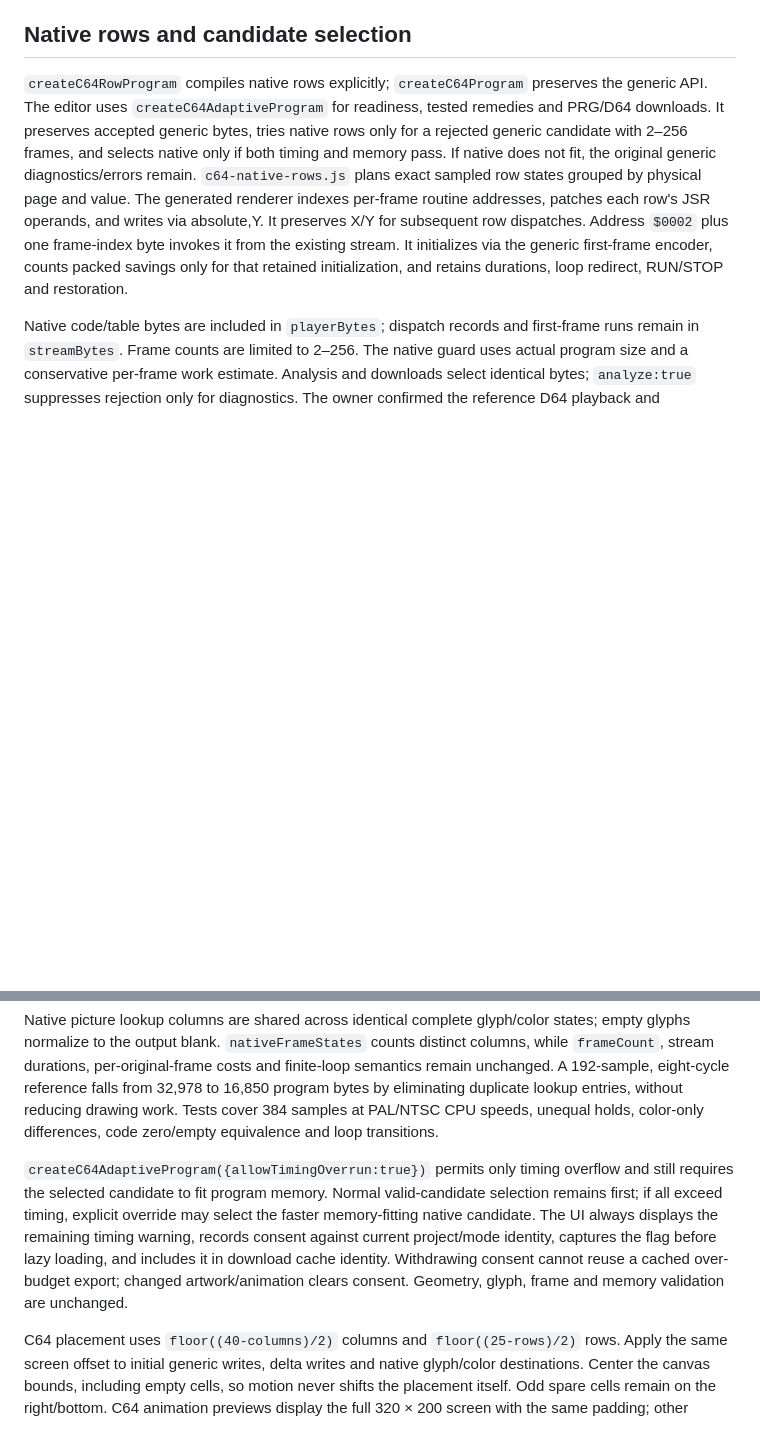
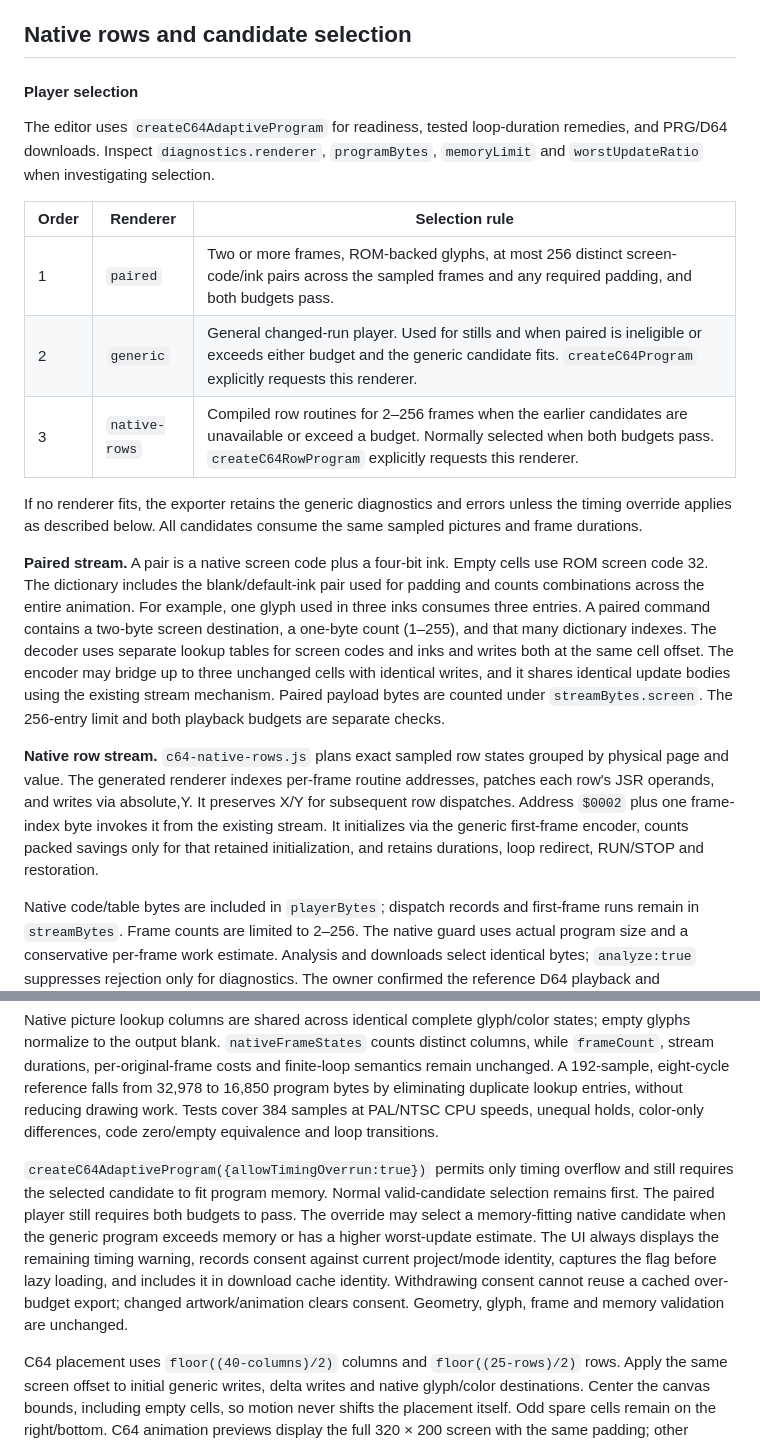
Before and after one commit to funkatron/petscii-graphics-lab, a Markdown page: docs/maintainer-reference.md, 2 parts joined by grey strips. Drawn GitHub-style; blank space fills up the shorter version.

Commit message:
Explain C64 player selection and paired format

```diff
--- a/docs/maintainer-reference.md
+++ b/docs/maintainer-reference.md
@@ -309,13 +309,27 @@ The literal decoder copies with `LDA ($FB),Y` / `STA ($FD),Y`, then adds the com
 
 ## Native rows and candidate selection
 
-`createC64RowProgram` compiles native rows explicitly; `createC64Program` preserves the generic API. The editor uses `createC64AdaptiveProgram` for readiness, tested remedies and PRG/D64 downloads. It preserves accepted generic bytes, tries native rows only for a rejected generic candidate with 2–256 frames, and selects native only if both timing and memory pass. If native does not fit, the original generic diagnostics/errors remain. `c64-native-rows.js` plans exact sampled row states grouped by physical page and value. The generated renderer indexes per-frame routine addresses, patches each row's JSR operands, and writes via absolute,Y. It preserves X/Y for subsequent row dispatches. Address `$0002` plus one frame-index byte invokes it from the existing stream. It initializes via the generic first-frame encoder, counts packed savings only for that retained initialization, and retains durations, loop redirect, RUN/STOP and restoration.
+#### Player selection
+
+The editor uses `createC64AdaptiveProgram` for readiness, tested loop-duration remedies, and PRG/D64 downloads. Inspect `diagnostics.renderer`, `programBytes`, `memoryLimit` and `worstUpdateRatio` when investigating selection.
+
+| Order | Renderer | Selection rule |
+| --- | --- | --- |
+| 1 | `paired` | Two or more frames, ROM-backed glyphs, at most 256 distinct screen-code/ink pairs across the sampled frames and any required padding, and both budgets pass. |
+| 2 | `generic` | General changed-run player. Used for stills and when paired is ineligible or exceeds either budget and the generic candidate fits. `createC64Program` explicitly requests this renderer. |
+| 3 | `native-rows` | Compiled row routines for 2–256 frames when the earlier candidates are unavailable or exceed a budget. Normally selected when both budgets pass. `createC64RowProgram` explicitly requests this renderer. |
+
+If no renderer fits, the exporter retains the generic diagnostics and errors unless the timing override applies as described below. All candidates consume the same sampled pictures and frame durations.
+
+**Paired stream.** A pair is a native screen code plus a four-bit ink. Empty cells use ROM screen code 32. The dictionary includes the blank/default-ink pair used for padding and counts combinations across the entire animation. For example, one glyph used in three inks consumes three entries. A paired command contains a two-byte screen destination, a one-byte count (1–255), and that many dictionary indexes. The decoder uses separate lookup tables for screen codes and inks and writes both at the same cell offset. The encoder may bridge up to three unchanged cells with identical writes, and it shares identical update bodies using the existing stream mechanism. Paired payload bytes are counted under `streamBytes.screen`. The 256-entry limit and both playback budgets are separate checks.
+
+**Native row stream.** `c64-native-rows.js` plans exact sampled row states grouped by physical page and value. The generated renderer indexes per-frame routine addresses, patches each row's JSR operands, and writes via absolute,Y. It preserves X/Y for subsequent row dispatches. Address `$0002` plus one frame-index byte invokes it from the existing stream. It initializes via the generic first-frame encoder, counts packed savings only for that retained initialization, and retains durations, loop redirect, RUN/STOP and restoration.
 
 Native code/table bytes are included in `playerBytes`; dispatch records and first-frame runs remain in `streamBytes`. Frame counts are limited to 2–256. The native guard uses actual program size and a conservative per-frame work estimate. Analysis and downloads select identical bytes; `analyze:true` suppresses rejection only for diagnostics. The owner confirmed the reference D64 playback and RUN/STOP in Poke on iPad; broader full-machine and physical validation remain open. See [architecture, reference measurements and validation gate](c64-native-rows.md). The optional VICE suite imports the module by file URL so relative planner imports resolve correctly.
 
 Native picture lookup columns are shared across identical complete glyph/color states; empty glyphs normalize to the output blank. `nativeFrameStates` counts distinct columns, while `frameCount`, stream durations, per-original-frame costs and finite-loop semantics remain unchanged. A 192-sample, eight-cycle reference falls from 32,978 to 16,850 program bytes by eliminating duplicate lookup entries, without reducing drawing work. Tests cover 384 samples at PAL/NTSC CPU speeds, unequal holds, color-only differences, code zero/empty equivalence and loop transitions.
 
-`createC64AdaptiveProgram({allowTimingOverrun:true})` permits only timing overflow and still requires the selected candidate to fit program memory. Normal valid-candidate selection remains first; if all exceed timing, explicit override may select the faster memory-fitting native candidate. The UI always displays the remaining timing warning, records consent against current project/mode identity, captures the flag before lazy loading, and includes it in download cache identity. Withdrawing consent cannot reuse a cached over-budget export; changed artwork/animation clears consent. Geometry, glyph, frame and memory validation are unchanged.
+`createC64AdaptiveProgram({allowTimingOverrun:true})` permits only timing overflow and still requires the selected candidate to fit program memory. Normal valid-candidate selection remains first. The paired player still requires both budgets to pass. The override may select a memory-fitting native candidate when the generic program exceeds memory or has a higher worst-update estimate. The UI always displays the remaining timing warning, records consent against current project/mode identity, captures the flag before lazy loading, and includes it in download cache identity. Withdrawing consent cannot reuse a cached over-budget export; changed artwork/animation clears consent. Geometry, glyph, frame and memory validation are unchanged.
 
 C64 placement uses `floor((40-columns)/2)` columns and `floor((25-rows)/2)` rows. Apply the same screen offset to initial generic writes, delta writes and native glyph/color destinations. Center the canvas bounds, including empty cells, so motion never shifts the placement itself. Odd spare cells remain on the right/bottom. C64 animation previews display the full 320 × 200 screen with the same padding; other image/animation downloads keep their original dimensions.
 
```
